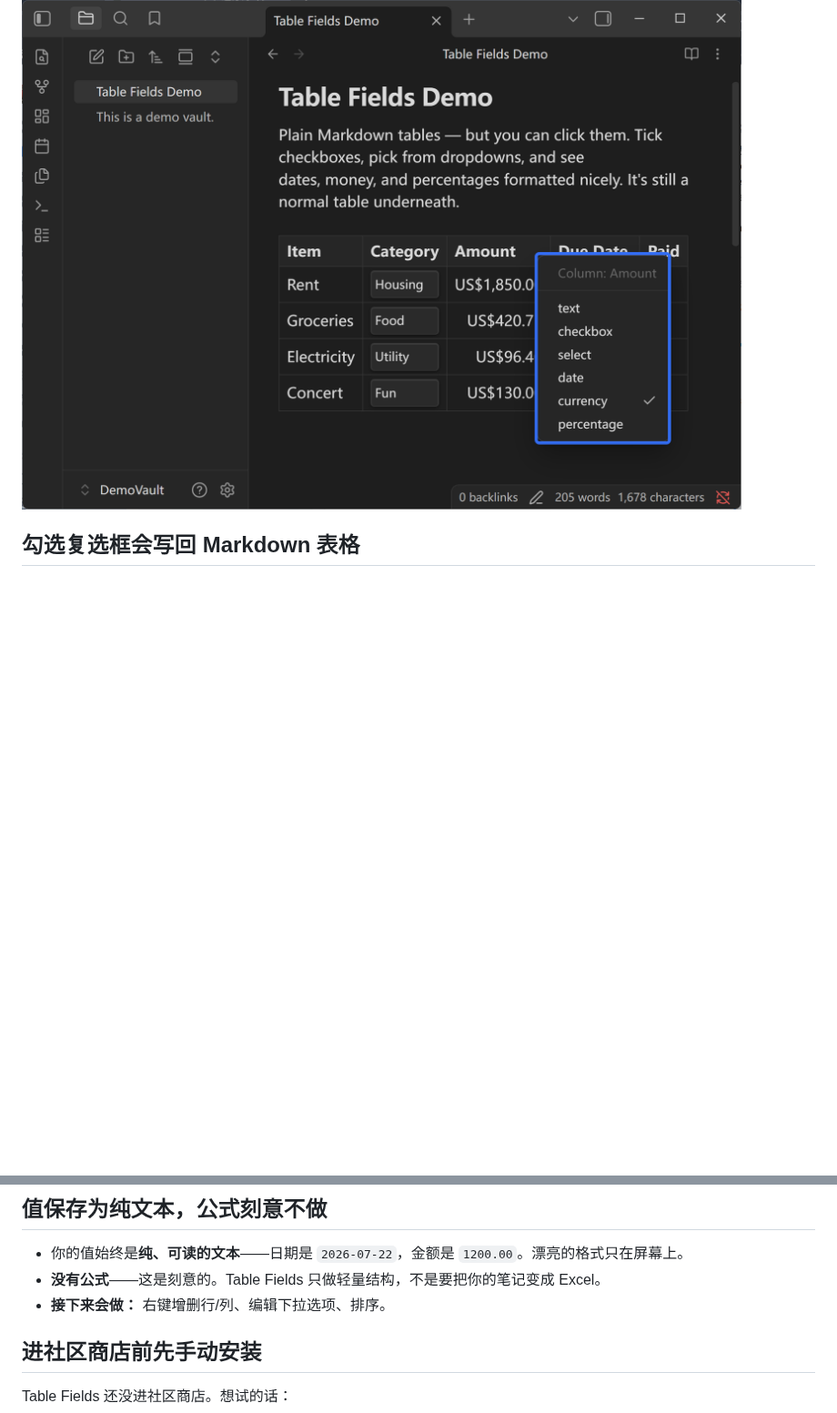
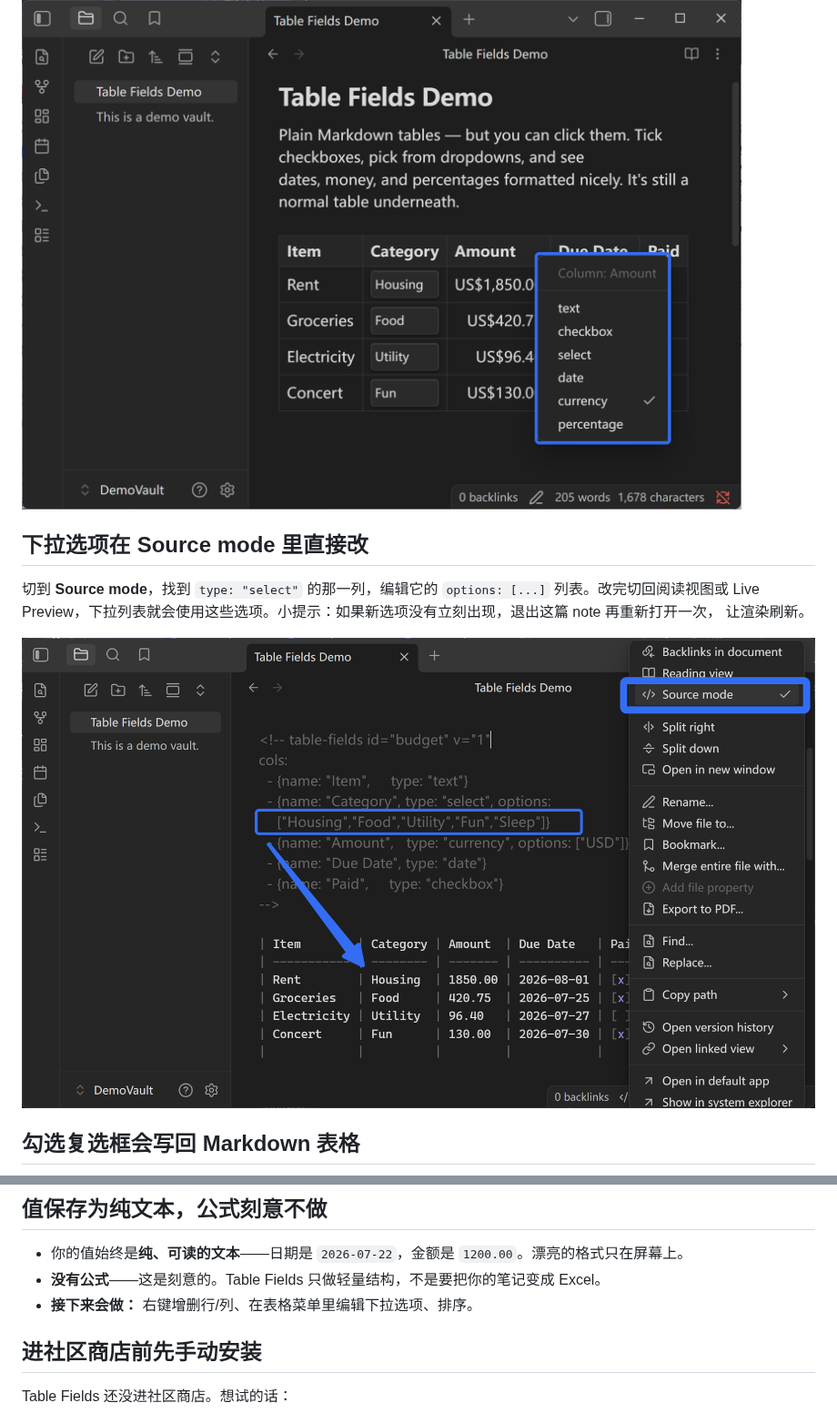
Before and after one commit to fyaic/Table-Fields-Plugin, a Markdown page: README.zh-CN.md, 2 parts joined by grey strips. Shown at 91% size. Rendered like a GitHub page; pictures changed too: assets/readme/05-edit-dropdown-options.png (added); blank space fills up the shorter version.

```diff
--- a/README.zh-CN.md
+++ b/README.zh-CN.md
@@ -43,6 +43,14 @@ cols:
 
 ![右键列头即可选择这一列的 Table Fields 类型。](assets/readme/02-field-type-menu.png)
 
+## 下拉选项在 Source mode 里直接改
+
+切到 **Source mode**，找到 `type: "select"` 的那一列，编辑它的 `options: [...]` 列表。改完切回阅读视图或
+Live Preview，下拉列表就会使用这些选项。小提示：如果新选项没有立刻出现，退出这篇 note 再重新打开一次，
+让渲染刷新。
+
+![在 Source mode 里修改 select 列的 options 列表即可编辑下拉选项。](assets/readme/05-edit-dropdown-options.png)
+
 ## 勾选复选框会写回 Markdown 表格
 
 ![复选框字段可以直接在表格里勾选，并把值写回 Markdown。](assets/readme/03-checkbox-field.png)
@@ -79,7 +87,7 @@ cols:
 
 - 你的值始终是**纯、可读的文本**——日期是 `2026-07-22`，金额是 `1200.00`。漂亮的格式只在屏幕上。
 - **没有公式**——这是刻意的。Table Fields 只做轻量结构，不是要把你的笔记变成 Excel。
-- **接下来会做：** 右键增删行/列、编辑下拉选项、排序。
+- **接下来会做：** 右键增删行/列、在表格菜单里编辑下拉选项、排序。
 
 ## 进社区商店前先手动安装
 
```
Also changed, not shown: AI-SKILL.md (added, +91 -0 lines), README.md (+11 -1 lines), 2 other files.
